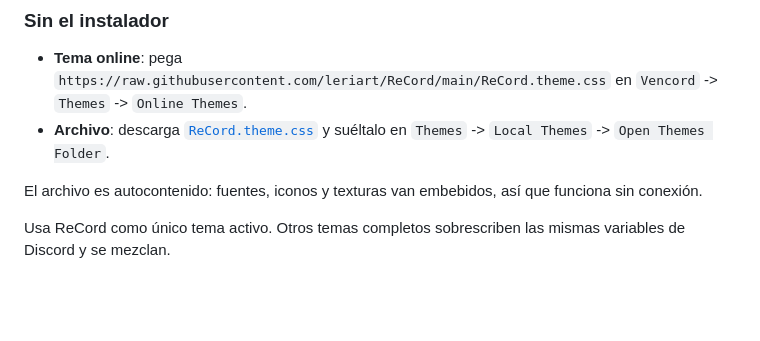
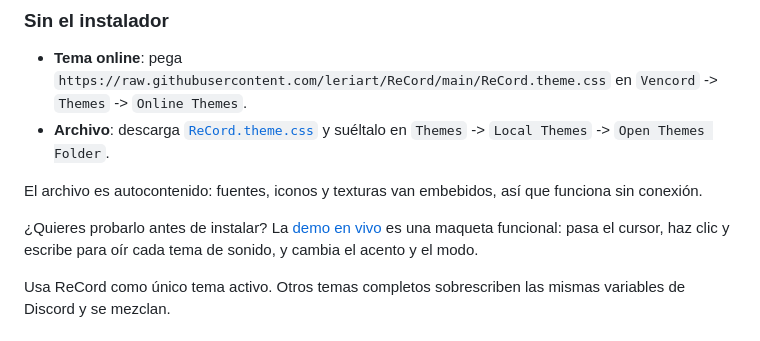
Before and after one commit to leriart/ReCord, a Markdown page: README.es.md, the part around the change. GitHub-like rendering; blank space fills up the shorter version.

Commit message:
Release 3.9.0: live interactive demo with sound on the website

```diff
--- a/README.es.md
+++ b/README.es.md
@@ -45,6 +45,8 @@ En PowerShell, para desinstalar:
 - **Archivo**: descarga [`ReCord.theme.css`](https://raw.githubusercontent.com/leriart/ReCord/main/ReCord.theme.css) y suéltalo en `Themes` -> `Local Themes` -> `Open Themes Folder`.
 
 El archivo es autocontenido: fuentes, iconos y texturas van embebidos, así que funciona sin conexión.
+
+¿Quieres probarlo antes de instalar? La [demo en vivo](https://leriart.github.io/ReCord/docs/preview.html) es una maqueta funcional: pasa el cursor, haz clic y escribe para oír cada tema de sonido, y cambia el acento y el modo.
 
 Usa ReCord como único tema activo. Otros temas completos sobrescriben las mismas variables de Discord y se mezclan.
 
```
Also changed, not shown: CHANGELOG.md (+7 -0 lines), README.md (+2 -0 lines), docs/preview.png, 9 other files.
